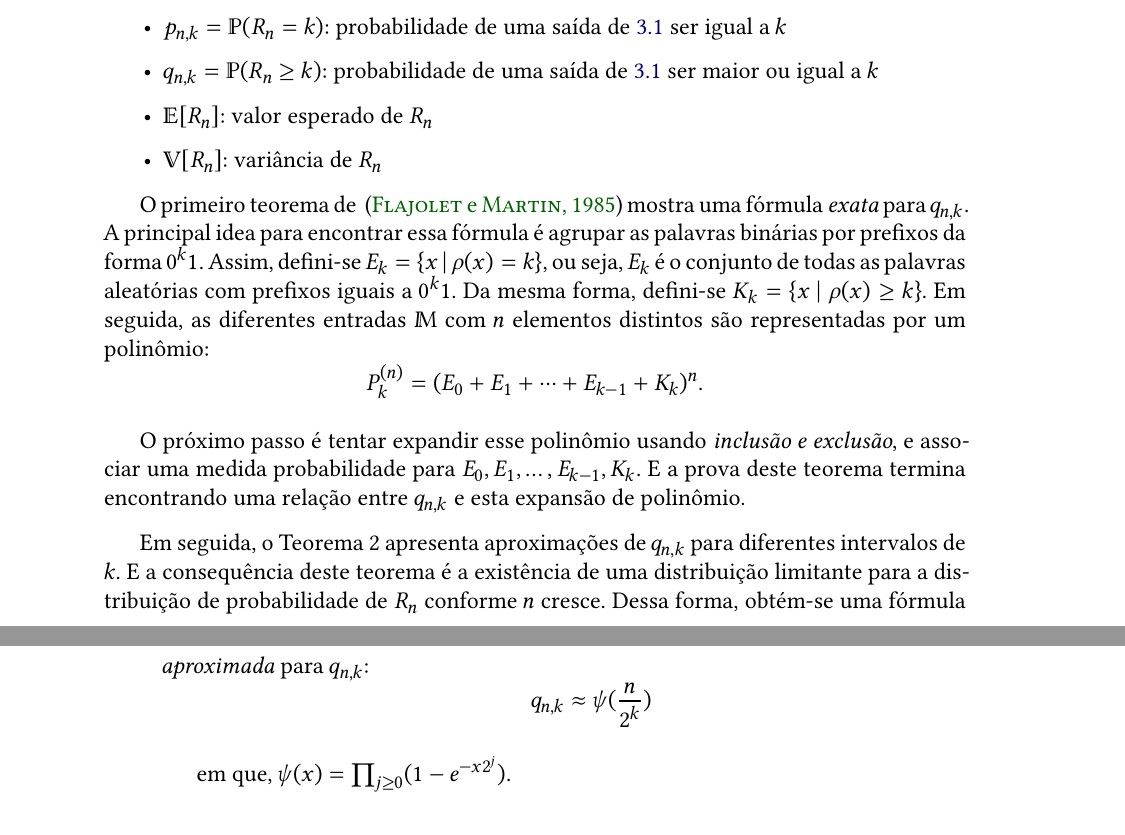
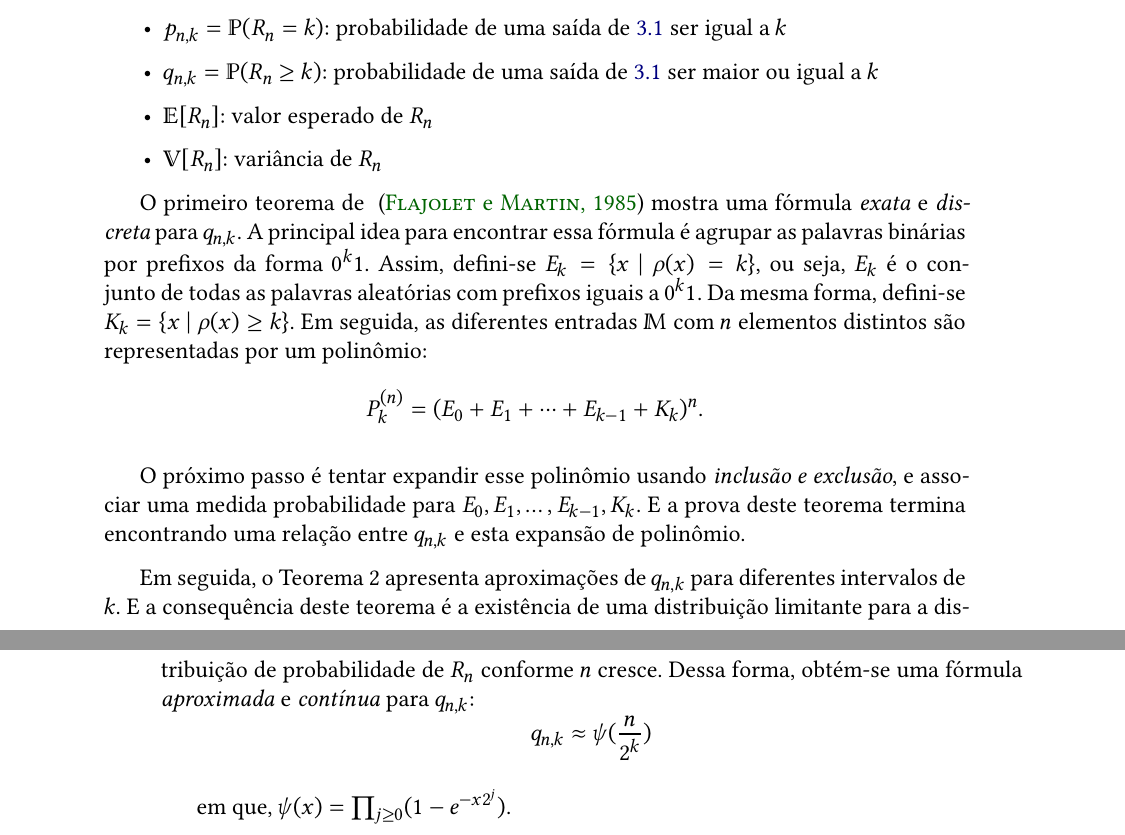
Before and after one commit to billkondo/TCC-2021, a LaTeX thesis (monografia/tese.tex, which reads monografia/conteudo/03-flajolet-martin.tex): two parts of pages 17 and 18 of 24, joined at a grey line, cut so that both start at the same text. Compiled offline with XeLaTeX; a missing font is replaced by an installed copy or a similar font.

Commit message:
Contrapõe fórmula contínua e discreta

```diff
--- a/monografia/conteudo/03-flajolet-martin.tex
+++ b/monografia/conteudo/03-flajolet-martin.tex
@@ -118,7 +118,7 @@ para:
   \item $\mathbb{V}[R_n]$: variância de $R_n$
 \end{itemize}
 
-O primeiro teorema de ~\citep{flajolet:martin:85} mostra uma fórmula \textit{exata} para $q_{n,k}$.
+O primeiro teorema de ~\citep{flajolet:martin:85} mostra uma fórmula \textit{exata} e \textit{discreta} para $q_{n,k}$.
 A principal idea para encontrar essa fórmula é agrupar as palavras binárias por prefixos da forma $0^k1$.
 Assim, defini-se $E_k = \{ x  \ | \ \rho(x) = k \}$, ou seja, $E_k$ é o conjunto de todas as palavras aleatórias com prefixos
 iguais a $0^k1$. Da mesma forma, defini-se $K_k = \{ x \ | \ \rho(x) \geq k \}$. Em seguida, as diferentes entradas $\mathbb{M}$
@@ -131,7 +131,7 @@ e esta expansão de polinômio.
 
 Em seguida, o Teorema 2 apresenta aproximações de $q_{n,k}$ para diferentes intervalos de $k$.
 E a consequência deste teorema é a existência de uma distribuição limitante para a distribuição
-de probabilidade de $R_n$ conforme $n$ cresce. Dessa forma, obtém-se uma fórmula \textit{aproximada}
+de probabilidade de $R_n$ conforme $n$ cresce. Dessa forma, obtém-se uma fórmula \textit{aproximada} e \textit{contínua}
 para $q_{n,k}$:
 \[ q_{n,k} \approx \psi(\frac{n}{2^k}) \]
 
```
